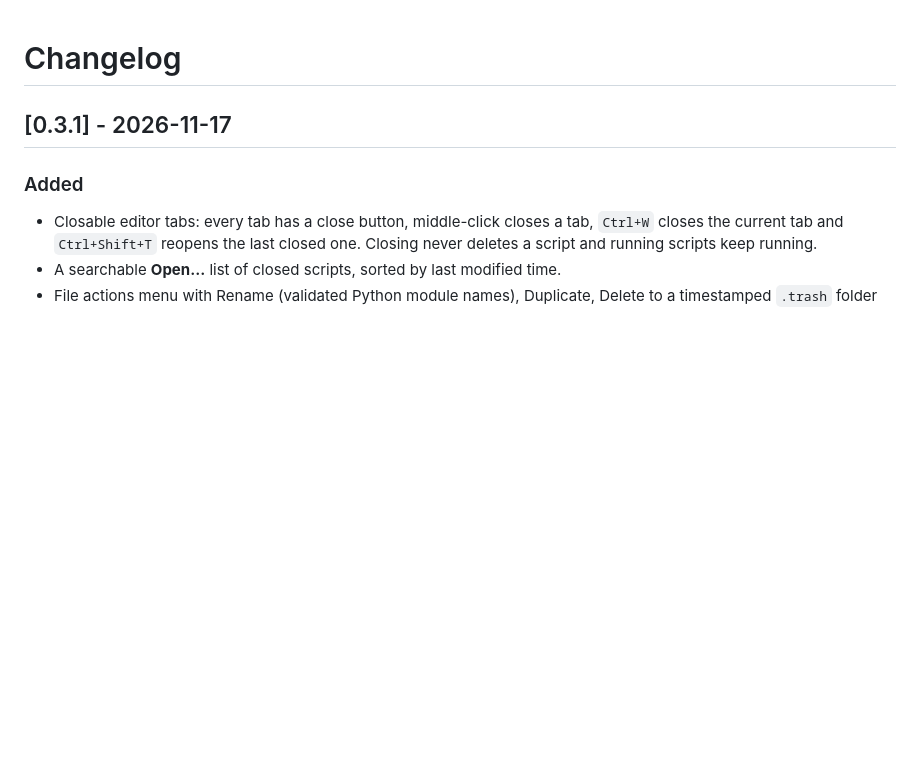
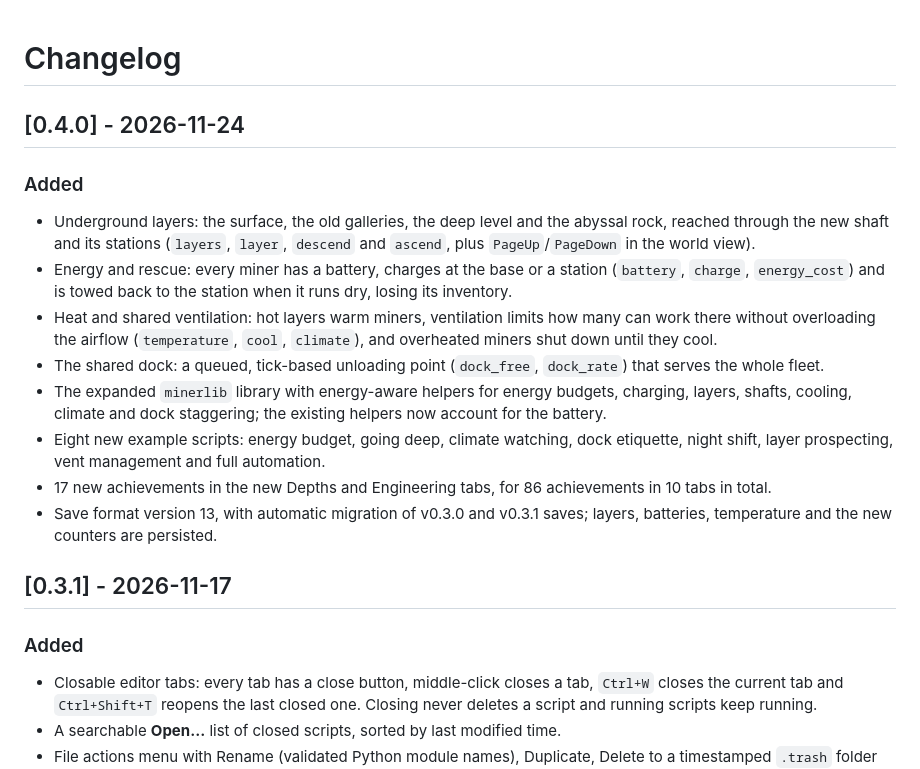
Before and after one commit to alexpr4587/MineSim, a Markdown page: CHANGELOG.md, the part around the change. Drawn GitHub-style; blank space fills up the shorter version.

```diff
--- a/CHANGELOG.md
+++ b/CHANGELOG.md
@@ -1,4 +1,30 @@
 # Changelog
+
+## [0.4.0] - 2026-11-24
+
+### Added
+
+- Underground layers: the surface, the old galleries, the deep level and the
+  abyssal rock, reached through the new shaft and its stations (`layers`,
+  `layer`, `descend` and `ascend`, plus `PageUp`/`PageDown` in the world view).
+- Energy and rescue: every miner has a battery, charges at the base or a
+  station (`battery`, `charge`, `energy_cost`) and is towed back to the
+  station when it runs dry, losing its inventory.
+- Heat and shared ventilation: hot layers warm miners, ventilation limits how
+  many can work there without overloading the airflow (`temperature`, `cool`,
+  `climate`), and overheated miners shut down until they cool.
+- The shared dock: a queued, tick-based unloading point (`dock_free`,
+  `dock_rate`) that serves the whole fleet.
+- The expanded `minerlib` library with energy-aware helpers for energy budgets,
+  charging, layers, shafts, cooling, climate and dock staggering; the existing
+  helpers now account for the battery.
+- Eight new example scripts: energy budget, going deep, climate watching, dock
+  etiquette, night shift, layer prospecting, vent management and full
+  automation.
+- 17 new achievements in the new Depths and Engineering tabs, for 86
+  achievements in 10 tabs in total.
+- Save format version 13, with automatic migration of v0.3.0 and v0.3.1
+  saves; layers, batteries, temperature and the new counters are persisted.
 
 ## [0.3.1] - 2026-11-17
 
```
Also changed, not shown: .github/pull_request_template.md (+8 -7 lines), README.md (+30 -13 lines), docs/screenshot-climate.png (added), docs/screenshot-layers.png (added), docs/screenshot-miners.png, 7 other files.
